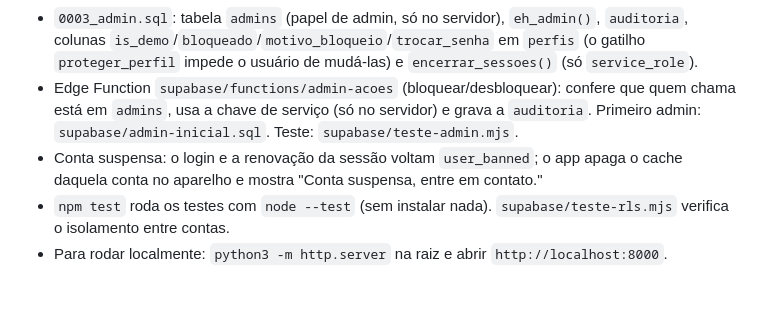
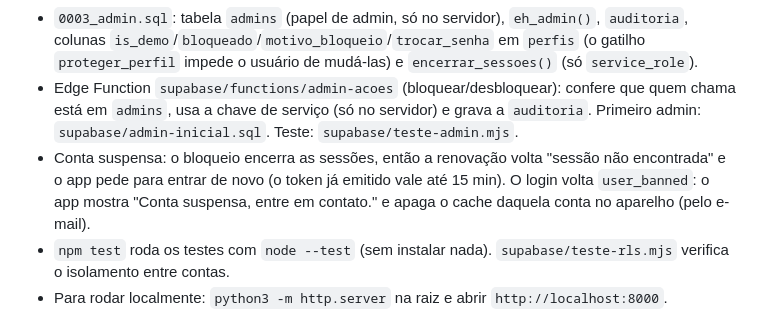
Before and after one commit to yghor-pereira/caderno-da-resina, a Markdown page: CLAUDE.md, the part around the change. Drawn GitHub-style; blank space fills up the shorter version.

Commit message:
docs: comportamento confirmado da sessão de conta bloqueada
Co-Authored-By: Claude Opus 5.5 <noreply@anthropic.com>

```diff
--- a/CLAUDE.md
+++ b/CLAUDE.md
@@ -33,7 +33,7 @@ As telas leem `S` (formato em memória); **toda gravação passa por `salvar(tab
 - Esquema em `supabase/migrations/`: `0001_inicial.sql` e `0002_sincronizacao_e_seguranca.sql` (`clock_timestamp()`, índices `(user_id, updated_at, id)`, `search_path` e `revoke` de `criar_perfil`). Mudança de esquema = nova migração numerada.
 - `0003_admin.sql`: tabela `admins` (papel de admin, só no servidor), `eh_admin()`, `auditoria`, colunas `is_demo`/`bloqueado`/`motivo_bloqueio`/`trocar_senha` em `perfis` (o gatilho `proteger_perfil` impede o usuário de mudá-las) e `encerrar_sessoes()` (só `service_role`).
 - Edge Function `supabase/functions/admin-acoes` (bloquear/desbloquear): confere que quem chama está em `admins`, usa a chave de serviço (só no servidor) e grava a `auditoria`. Primeiro admin: `supabase/admin-inicial.sql`. Teste: `supabase/teste-admin.mjs`.
-- Conta suspensa: o login e a renovação da sessão voltam `user_banned`; o app apaga o cache daquela conta no aparelho e mostra "Conta suspensa, entre em contato."
+- Conta suspensa: o bloqueio encerra as sessões, então a renovação volta "sessão não encontrada" e o app pede para entrar de novo (o token já emitido vale até 15 min). O login volta `user_banned`: o app mostra "Conta suspensa, entre em contato." e apaga o cache daquela conta no aparelho (pelo e-mail).
 - `npm test` roda os testes com `node --test` (sem instalar nada). `supabase/teste-rls.mjs` verifica o isolamento entre contas.
 - Para rodar localmente: `python3 -m http.server` na raiz e abrir `http://localhost:8000`.
 
```
